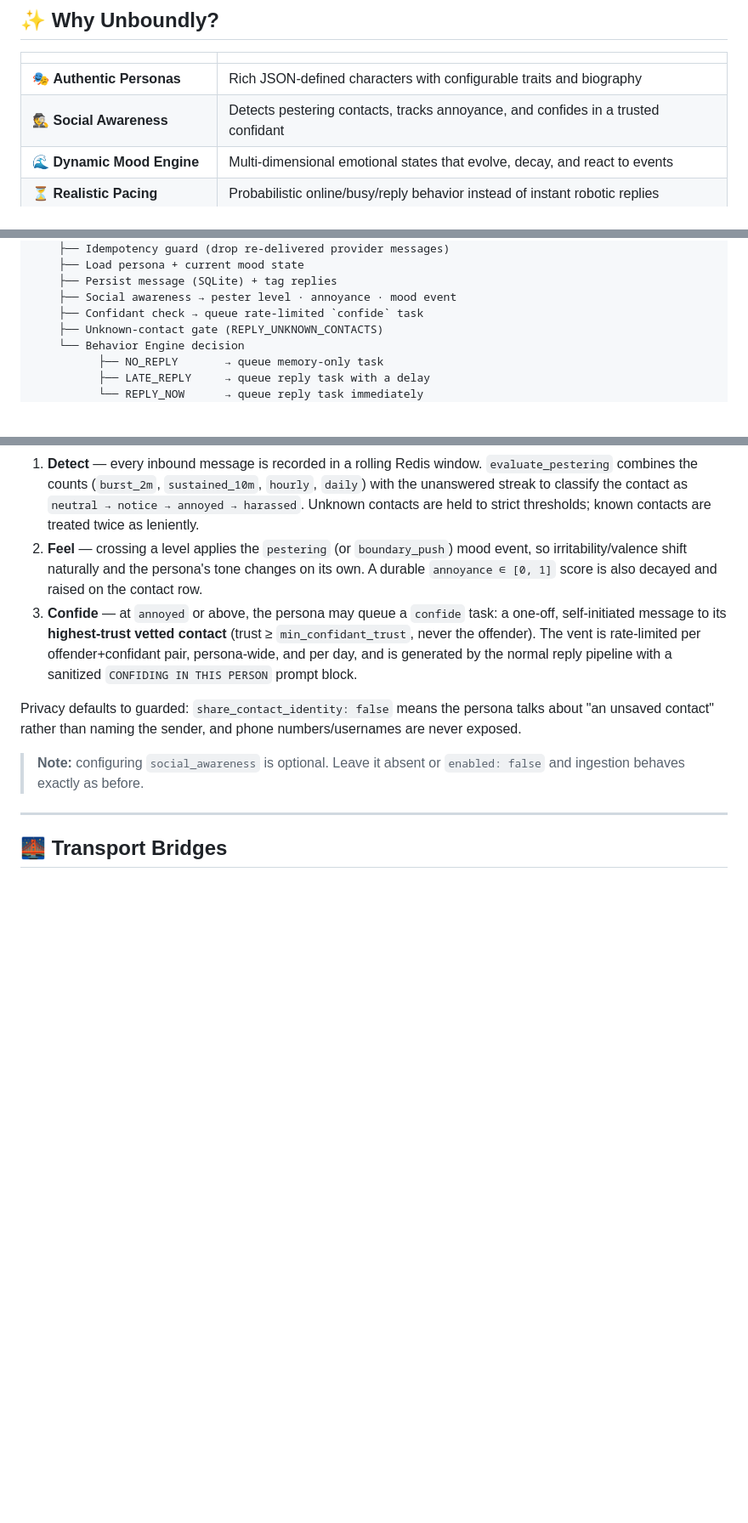
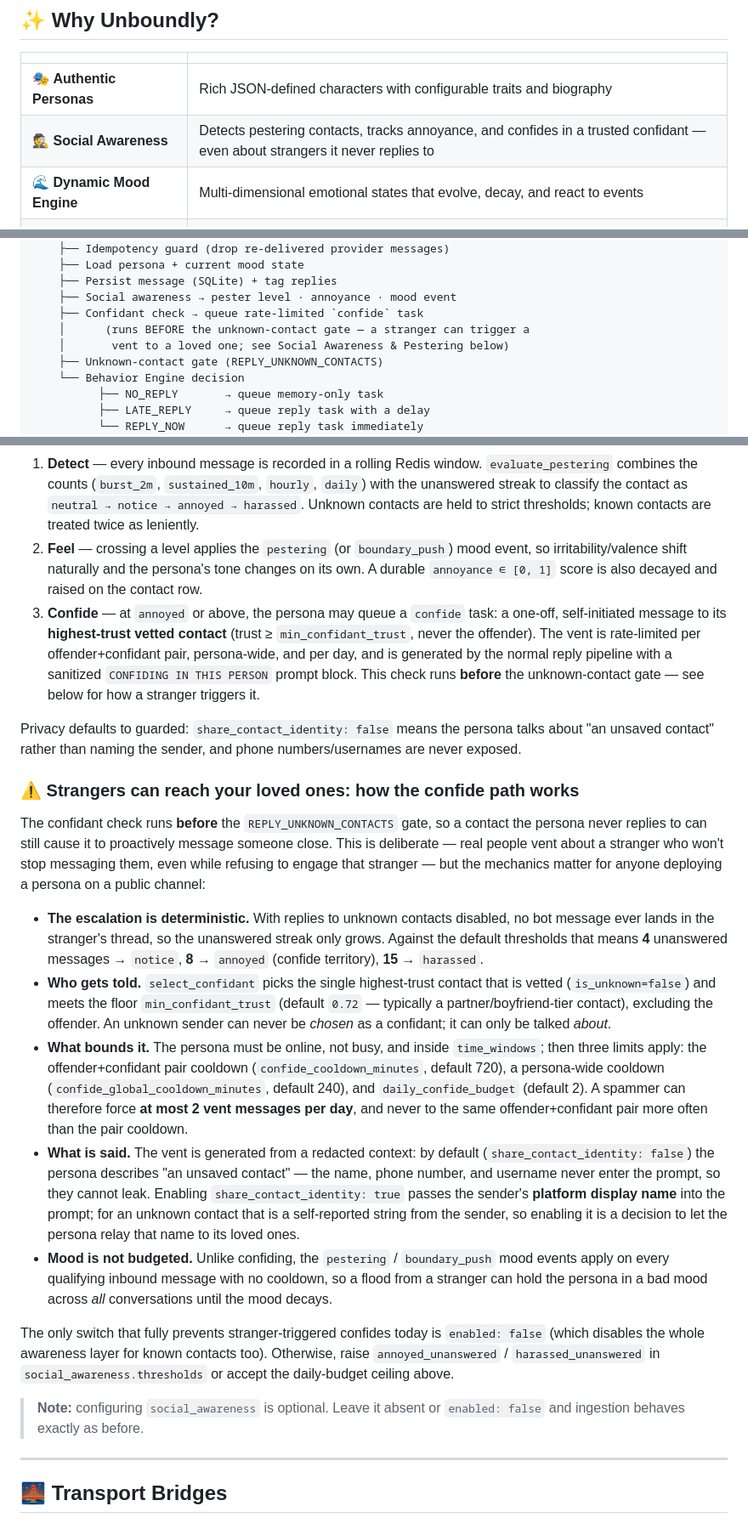
Before and after one commit to Zedstron/Unboundly, a Markdown page: README.md, 3 parts joined by grey strips. Shown at 85% size. GitHub-like rendering; blank space fills up the shorter version.

```diff
--- a/README.md
+++ b/README.md
@@ -56,7 +56,7 @@ The result: virtual characters with a genuine sense of presence, pacing, and per
 | | |
 |---|---|
 | 🎭 **Authentic Personas** | Rich JSON-defined characters with configurable traits and biography |
-| 🕵️ **Social Awareness** | Detects pestering contacts, tracks annoyance, and confides in a trusted confidant |
+| 🕵️ **Social Awareness** | Detects pestering contacts, tracks annoyance, and confides in a trusted confidant — even about strangers it never replies to |
 | 🌊 **Dynamic Mood Engine** | Multi-dimensional emotional states that evolve, decay, and react to events |
 | ⏳ **Realistic Pacing** | Probabilistic online/busy/reply behavior instead of instant robotic replies |
 | 🤝 **Trust & Relationships** | Hidden per-contact trust score that maps to named relationship stages |
@@ -181,6 +181,8 @@ ConversationService.ingest
     ├── Persist message (SQLite) + tag replies
     ├── Social awareness → pester level · annoyance · mood event
     ├── Confidant check → queue rate-limited `confide` task
+    │      (runs BEFORE the unknown-contact gate — a stranger can trigger a
+    │       vent to a loved one; see Social Awareness & Pestering below)
     ├── Unknown-contact gate (REPLY_UNKNOWN_CONTACTS)
     └── Behavior Engine decision
           ├── NO_REPLY       → queue memory-only task
@@ -404,9 +406,21 @@ Real people push back when someone messages them non-stop — and they tell some
 
 1. **Detect** — every inbound message is recorded in a rolling Redis window. `evaluate_pestering` combines the counts (`burst_2m`, `sustained_10m`, `hourly`, `daily`) with the unanswered streak to classify the contact as `neutral → notice → annoyed → harassed`. Unknown contacts are held to strict thresholds; known contacts are treated twice as leniently.
 2. **Feel** — crossing a level applies the `pestering` (or `boundary_push`) mood event, so irritability/valence shift naturally and the persona's tone changes on its own. A durable `annoyance ∈ [0, 1]` score is also decayed and raised on the contact row.
-3. **Confide** — at `annoyed` or above, the persona may queue a `confide` task: a one-off, self-initiated message to its **highest-trust vetted contact** (trust ≥ `min_confidant_trust`, never the offender). The vent is rate-limited per offender+confidant pair, persona-wide, and per day, and is generated by the normal reply pipeline with a sanitized `CONFIDING IN THIS PERSON` prompt block.
+3. **Confide** — at `annoyed` or above, the persona may queue a `confide` task: a one-off, self-initiated message to its **highest-trust vetted contact** (trust ≥ `min_confidant_trust`, never the offender). The vent is rate-limited per offender+confidant pair, persona-wide, and per day, and is generated by the normal reply pipeline with a sanitized `CONFIDING IN THIS PERSON` prompt block. This check runs **before** the unknown-contact gate — see below for how a stranger triggers it.
 
 Privacy defaults to guarded: `share_contact_identity: false` means the persona talks about "an unsaved contact" rather than naming the sender, and phone numbers/usernames are never exposed.
+
+### ⚠️ Strangers can reach your loved ones: how the confide path works
+
+The confidant check runs **before** the `REPLY_UNKNOWN_CONTACTS` gate, so a contact the persona never replies to can still cause it to proactively message someone close. This is deliberate — real people vent about a stranger who won't stop messaging them, even while refusing to engage that stranger — but the mechanics matter for anyone deploying a persona on a public channel:
+
+- **The escalation is deterministic.** With replies to unknown contacts disabled, no bot message ever lands in the stranger's thread, so the unanswered streak only grows. Against the default thresholds that means **4** unanswered messages → `notice`, **8** → `annoyed` (confide territory), **15** → `harassed`.
+- **Who gets told.** `select_confidant` picks the single highest-trust contact that is vetted (`is_unknown=false`) and meets the floor `min_confidant_trust` (default `0.72` — typically a partner/boyfriend-tier contact), excluding the offender. An unknown sender can never be *chosen* as a confidant; it can only be talked *about*.
+- **What bounds it.** The persona must be online, not busy, and inside `time_windows`; then three limits apply: the offender+confidant pair cooldown (`confide_cooldown_minutes`, default 720), a persona-wide cooldown (`confide_global_cooldown_minutes`, default 240), and `daily_confide_budget` (default 2). A spammer can therefore force **at most 2 vent messages per day**, and never to the same offender+confidant pair more often than the pair cooldown.
+- **What is said.** The vent is generated from a redacted context: by default (`share_contact_identity: false`) the persona describes "an unsaved contact" — the name, phone number, and username never enter the prompt, so they cannot leak. Enabling `share_contact_identity: true` passes the sender's **platform display name** into the prompt; for an unknown contact that is a self-reported string from the sender, so enabling it is a decision to let the persona relay that name to its loved ones.
+- **Mood is not budgeted.** Unlike confiding, the `pestering` / `boundary_push` mood events apply on every qualifying inbound message with no cooldown, so a flood from a stranger can hold the persona in a bad mood across *all* conversations until the mood decays.
+
+The only switch that fully prevents stranger-triggered confides today is `enabled: false` (which disables the whole awareness layer for known contacts too). Otherwise, raise `annoyed_unanswered` / `harassed_unanswered` in `social_awareness.thresholds` or accept the daily-budget ceiling above.
 
 > **Note:** configuring `social_awareness` is optional. Leave it absent or `enabled: false` and ingestion behaves exactly as before.
 
```
